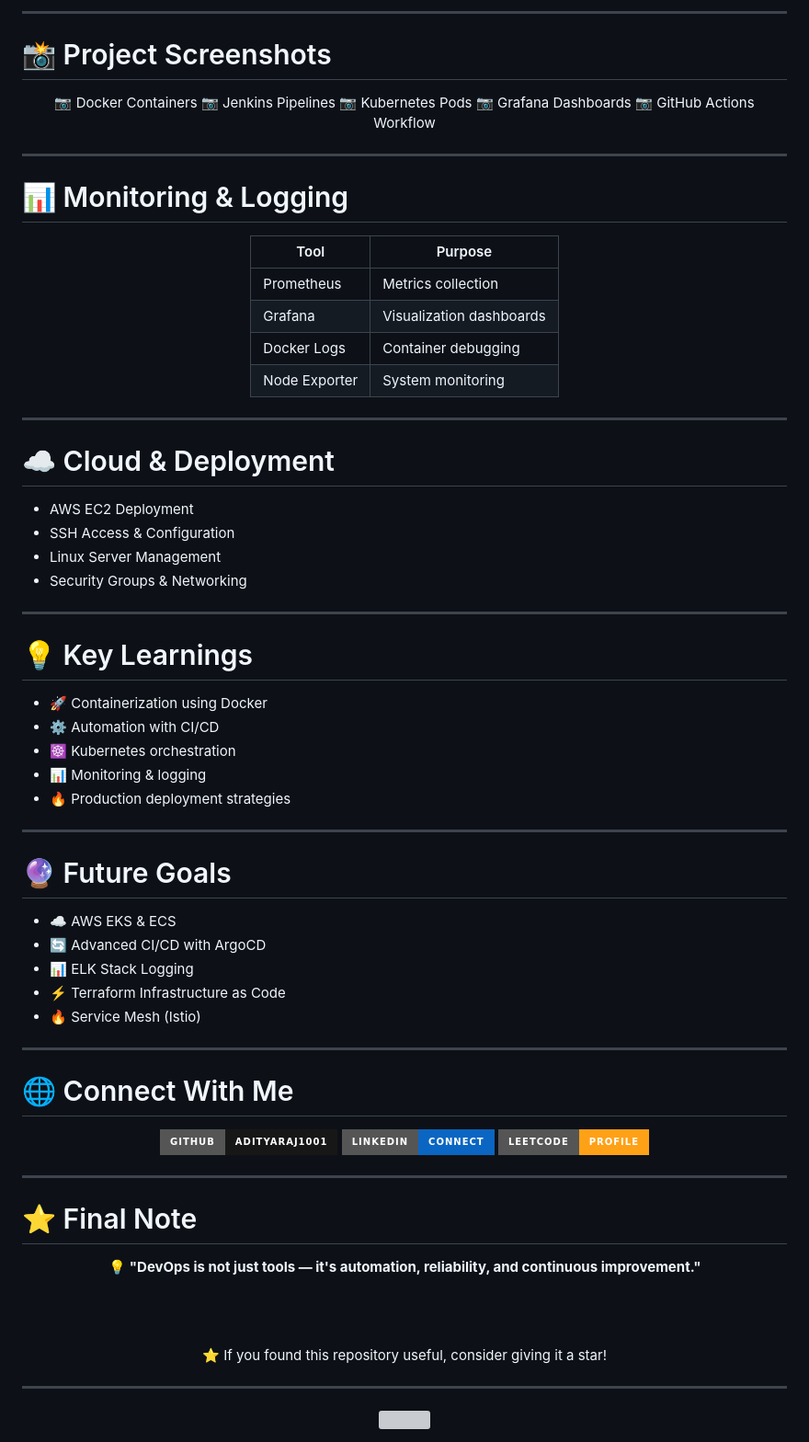
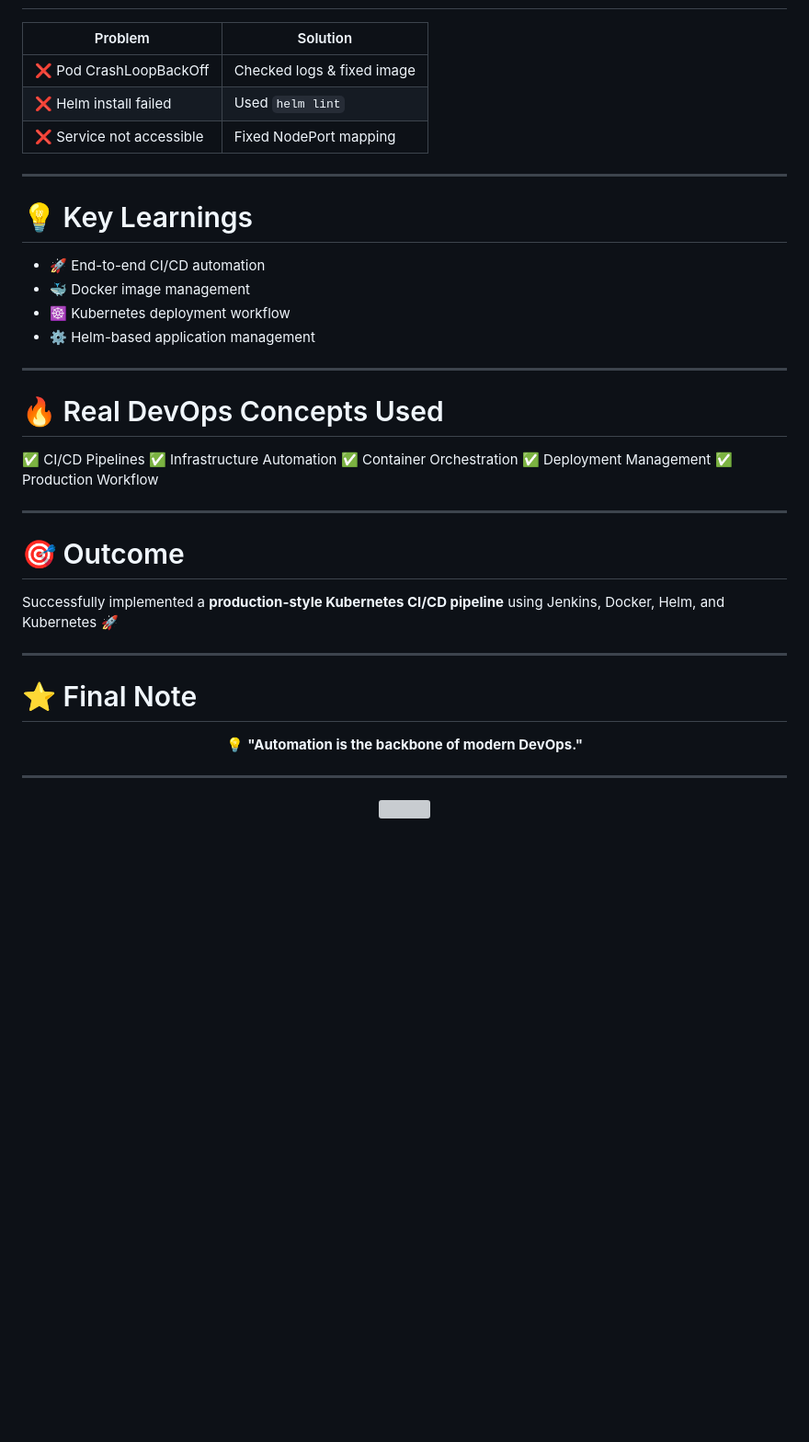
Before and after one commit to adityaraj1001/Devops-6th-Sem, a Markdown page: Day-42/README.md, the part around one of its changes. Shown at 92% size. Rendered like a GitHub page; badges without logos; blank space fills up the shorter version; grey boxes are pictures that could not be loaded.

```diff
--- a/Day-42/README.md
+++ b/Day-42/README.md
@@ -172,82 +167,33 @@ Screenshots/
-</div>
-
----
-
-# 📸 Project Screenshots
-
-<div align="center">
-
-📷 Docker Containers
-📷 Jenkins Pipelines
-📷 Kubernetes Pods
-📷 Grafana Dashboards
-📷 GitHub Actions Workflow
-
-</div>
-
----
-
-# 📊 Monitoring & Logging
-
-<div align="center">
-
-| Tool          | Purpose                  |
-| ------------- | ------------------------ |
-| Prometheus    | Metrics collection       |
-| Grafana       | Visualization dashboards |
-| Docker Logs   | Container debugging      |
-| Node Exporter | System monitoring        |
-
-</div>
-
----
-
-# ☁️ Cloud & Deployment
-
-* AWS EC2 Deployment
-* SSH Access & Configuration
-* Linux Server Management
-* Security Groups & Networking
+| Problem                  | Solution                   |
+| ------------------------ | -------------------------- |
+| ❌ Pod CrashLoopBackOff   | Checked logs & fixed image |
+| ❌ Helm install failed    | Used `helm lint`           |
+| ❌ Service not accessible | Fixed NodePort mapping     |
 
 ---
 
 # 💡 Key Learnings
 
-* 🚀 Containerization using Docker
-* ⚙️ Automation with CI/CD
-* ☸️ Kubernetes orchestration
-* 📊 Monitoring & logging
-* 🔥 Production deployment strategies
+* 🚀 End-to-end CI/CD automation
+* 🐳 Docker image management
+* ☸️ Kubernetes deployment workflow
+* ⚙️ Helm-based application management
 
 ---
 
-# 🔮 Future Goals
+# 🔥 Real DevOps Concepts Used
 
-* ☁️ AWS EKS & ECS
-* 🔄 Advanced CI/CD with ArgoCD
-* 📊 ELK Stack Logging
-* ⚡ Terraform Infrastructure as Code
-* 🔥 Service Mesh (Istio)
+✅ CI/CD Pipelines
+✅ Infrastructure Automation
+✅ Container Orchestration
+✅ Deployment Management
+✅ Production Workflow
 
 ---
 
-# 🌐 Connect With Me
+# 🎯 Outcome
 
-<div align="center">
-
-<a href="https://github.com/adityaraj1001">
-<img src="https://img.shields.io/badge/GitHub-adityaraj1001-181717?style=for-the-badge&logo=github"/>
-</a>
-
-<a href="https://linkedin.com/in/adityaraj1001">
-<img src="https://img.shields.io/badge/LinkedIn-Connect-0A66C2?style=for-the-badge&logo=linkedin"/>
-</a>
-
-<a href="https://leetcode.com/Aditya_Raj12305995">
-<img src="https://img.shields.io/badge/LeetCode-Profile-FFA116?style=for-the-badge&logo=leetcode&logoColor=black"/>
-</a>
-
-</div>
+Successfully implemented a **production-style Kubernetes CI/CD pipeline** using Jenkins, Docker, Helm, and Kubernetes 🚀
 
 ---
 
@@ -255,11 +201,7 @@ Screenshots/
 
 <div align="center">
 
-💡 <b>"DevOps is not just tools — it's automation, reliability, and continuous improvement."</b>
-
-<br/><br/>
-
-⭐ If you found this repository useful, consider giving it a star!
+💡 <b>"Automation is the backbone of modern DevOps."</b>
 
 </div>
 
```
Also changed, not shown: other parts of Day-42/README.md (+123 -128 lines).
